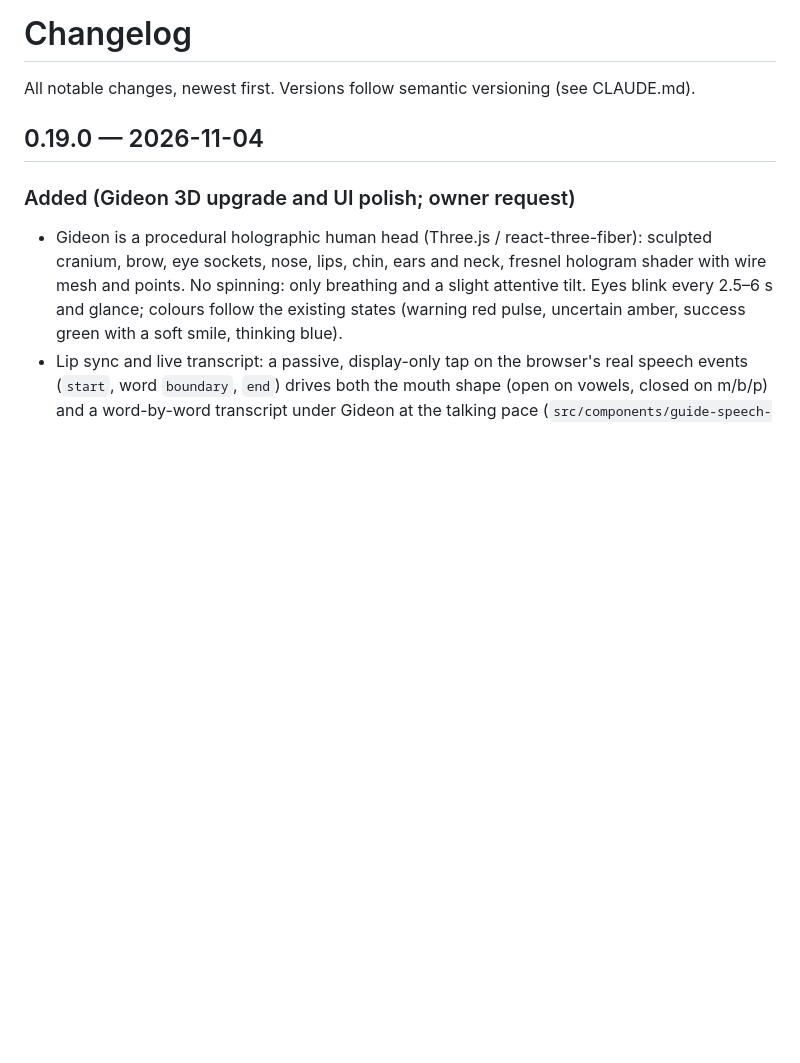
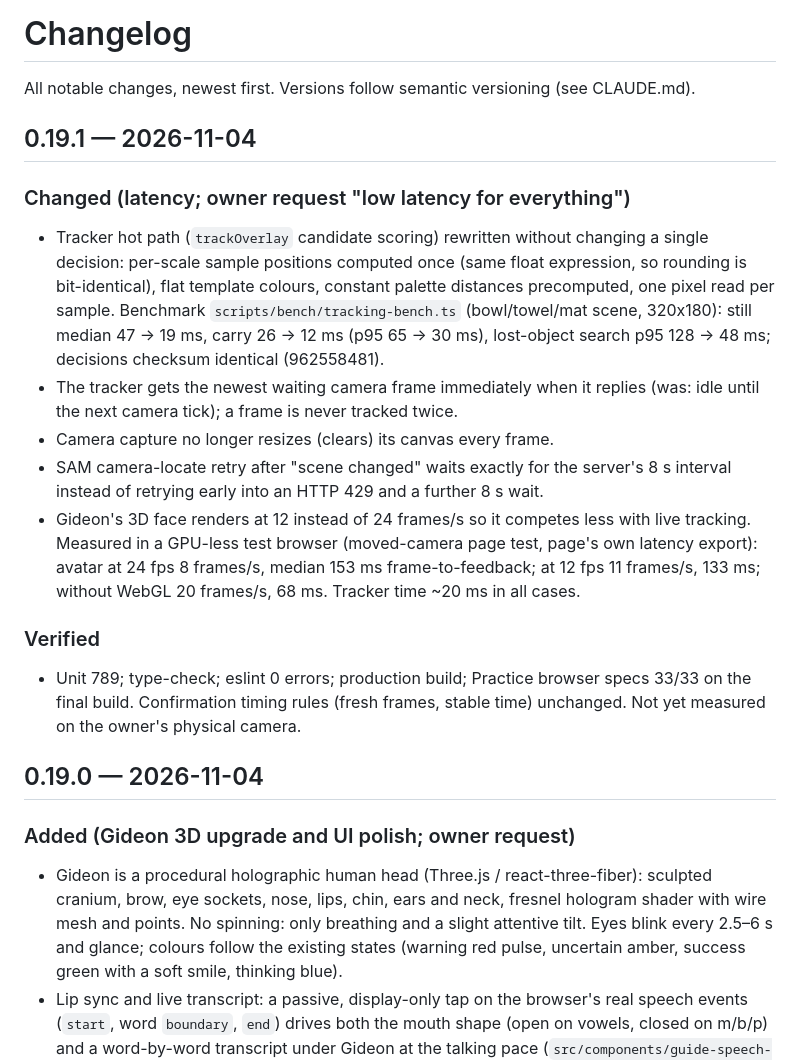
Before and after one commit to Lucky-Umoka/steplint-meta-hackathon, a Markdown page: CHANGELOG.md, the part around the change. Rendered like a GitHub page; blank space fills up the shorter version.

```diff
--- a/CHANGELOG.md
+++ b/CHANGELOG.md
@@ -1,6 +1,18 @@
 # Changelog
 
 All notable changes, newest first. Versions follow semantic versioning (see CLAUDE.md).
+
+## 0.19.1 — 2026-11-04
+
+### Changed (latency; owner request "low latency for everything")
+- Tracker hot path (`trackOverlay` candidate scoring) rewritten without changing a single decision: per-scale sample positions computed once (same float expression, so rounding is bit-identical), flat template colours, constant palette distances precomputed, one pixel read per sample. Benchmark `scripts/bench/tracking-bench.ts` (bowl/towel/mat scene, 320x180): still median 47 -> 19 ms, carry 26 -> 12 ms (p95 65 -> 30 ms), lost-object search p95 128 -> 48 ms; decisions checksum identical (962558481).
+- The tracker gets the newest waiting camera frame immediately when it replies (was: idle until the next camera tick); a frame is never tracked twice.
+- Camera capture no longer resizes (clears) its canvas every frame.
+- SAM camera-locate retry after "scene changed" waits exactly for the server's 8 s interval instead of retrying early into an HTTP 429 and a further 8 s wait.
+- Gideon's 3D face renders at 12 instead of 24 frames/s so it competes less with live tracking. Measured in a GPU-less test browser (moved-camera page test, page's own latency export): avatar at 24 fps 8 frames/s, median 153 ms frame-to-feedback; at 12 fps 11 frames/s, 133 ms; without WebGL 20 frames/s, 68 ms. Tracker time ~20 ms in all cases.
+
+### Verified
+- Unit 789; type-check; eslint 0 errors; production build; Practice browser specs 33/33 on the final build. Confirmation timing rules (fresh frames, stable time) unchanged. Not yet measured on the owner's physical camera.
 
 ## 0.19.0 — 2026-11-04
 
```
Also changed, not shown: README.md (+3 -1 lines), docs/screenshots/home.png, 7 other files.
